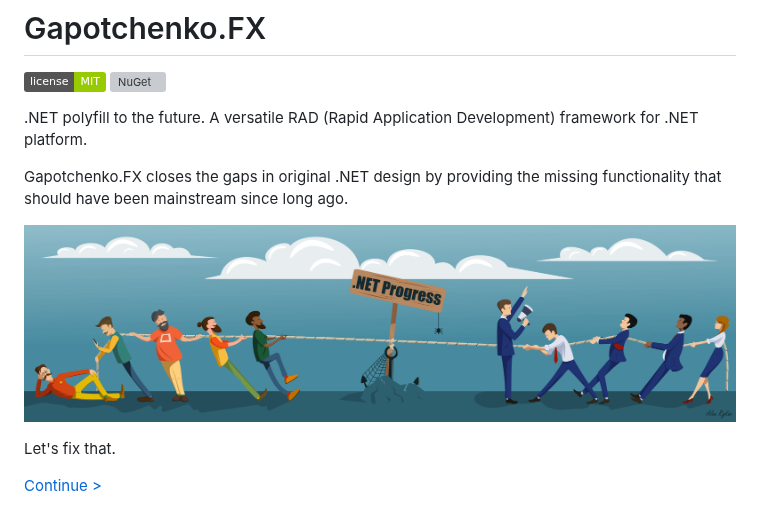
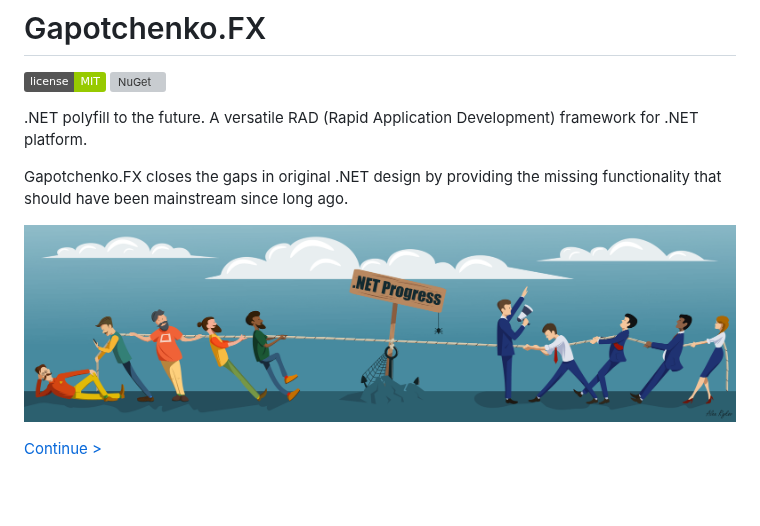
Before and after one commit to gapotchenko/Gapotchenko.FX, a Markdown page: README.md, the part around the change. GitHub-like rendering; badges without logos; blank space fills up the shorter version; grey boxes are pictures that could not be loaded.

Commit message:
Documentation.

```diff
--- a/README.md
+++ b/README.md
@@ -7,8 +7,6 @@
 
 Gapotchenko.FX closes the gaps in original .NET design by providing the missing functionality that should have been mainstream since long ago.
 
-![.NET Progress 2012 - 2018](Documentation/Assets/dotnet_progress_2018.png?raw=true ".NET Progress 2012 - 2018")
-
-Let's fix that.
+![.NET Progress 2012 - 2018](Documentation/Assets/dotnet-progress-2012-2018.png?raw=true ".NET Progress 2012 - 2018")
 
 [Continue >](Source/Gapotchenko.FX#gapotchenkofx)
```
Also changed, not shown: Source/Gapotchenko.FX/README.md (+4 -0 lines), Documentation/Assets/dotnet-progress-2012-2018.png (renamed from Documentation/Assets/dotnet_progress_2018.png), Documentation/Assets/gapotchenko-fx-ark-2019.png (added).
